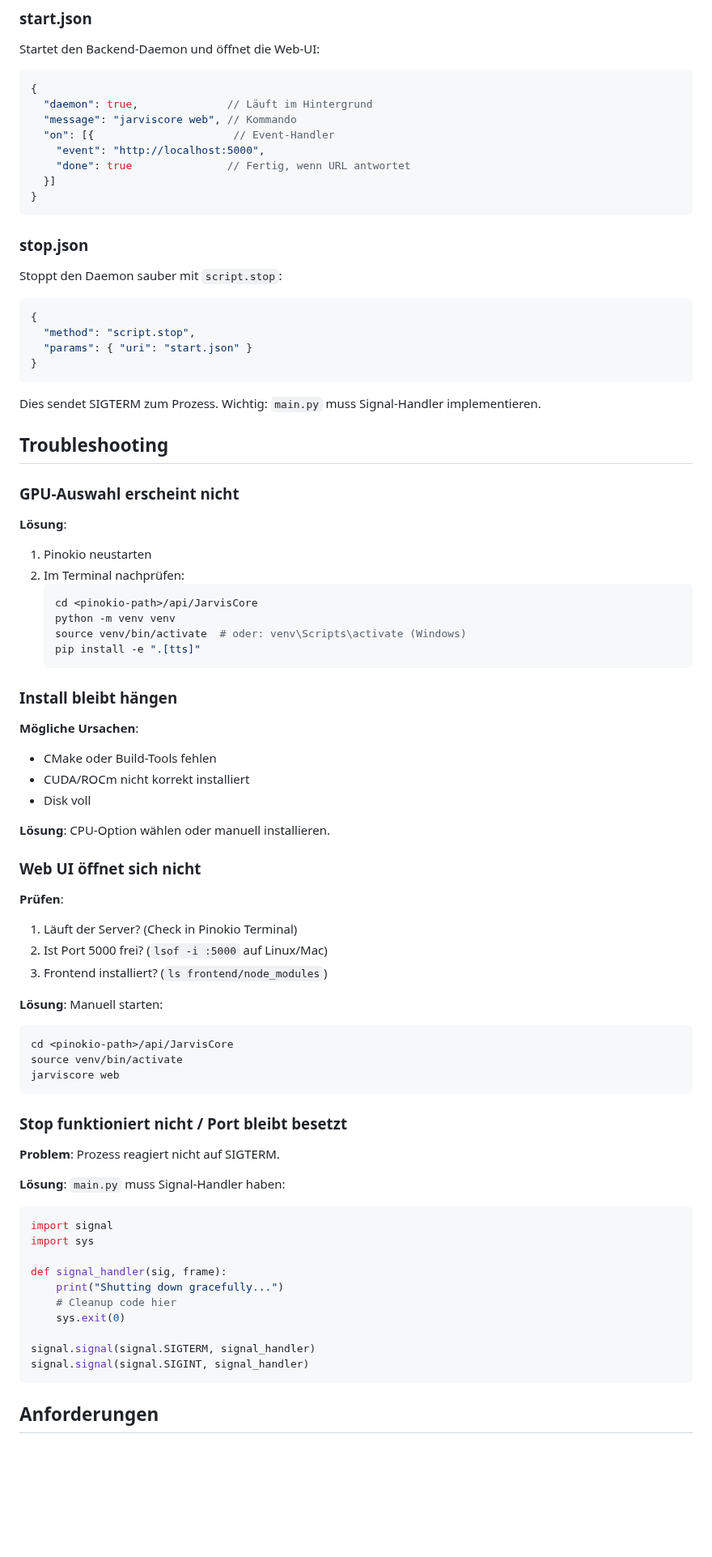
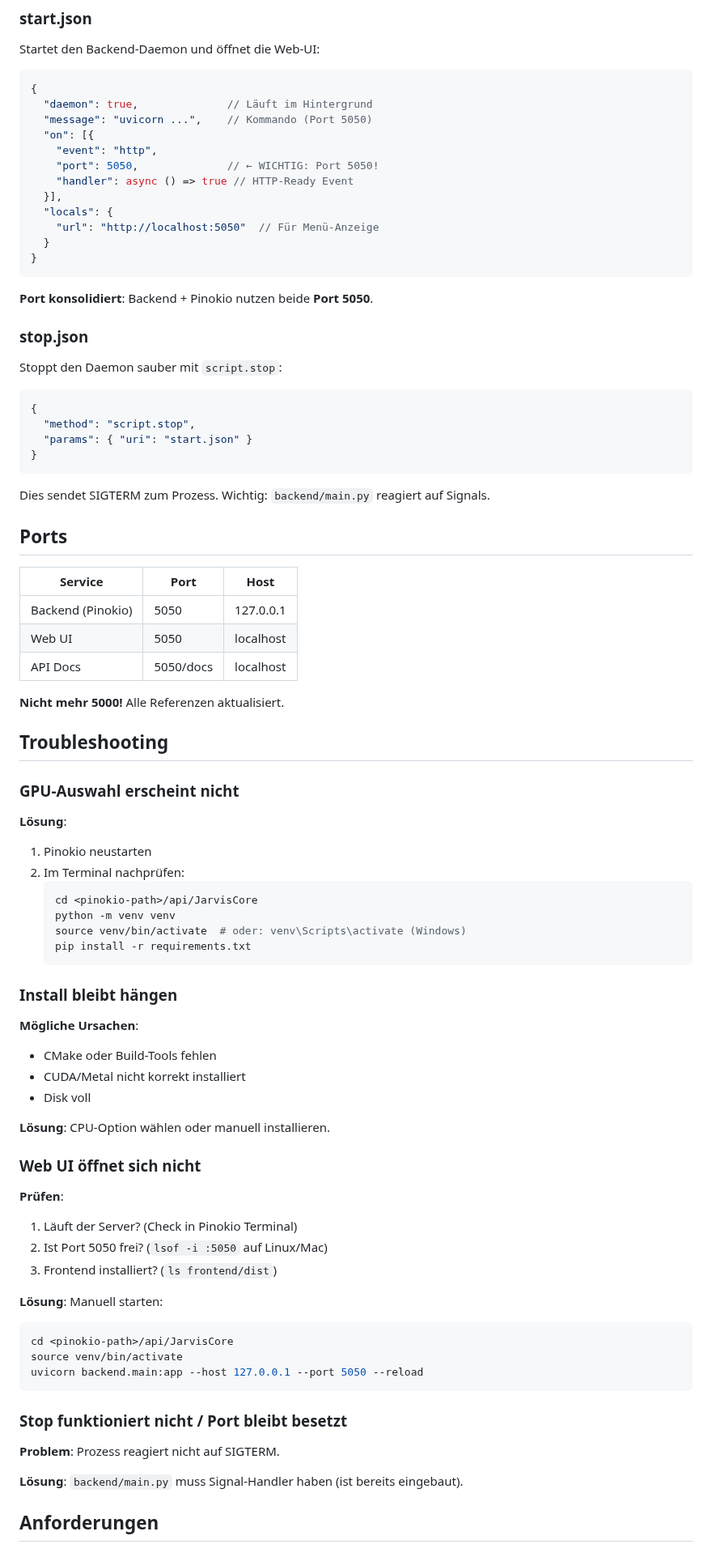
Before and after one commit to Lautloserspieler/JarvisCore, a Markdown page: PINOKIO.md, the part around one of its changes. Shown at 81% size. GitHub-like rendering; blank space fills up the shorter version.

Commit message:
Fix: PINOKIO.md - alle Port-Referenzen auf 5050, GPU-Docs aktualisiert, Ready-Event dokumentiert

````diff
--- a/PINOKIO.md
+++ b/PINOKIO.md
@@ -86,13 +94,19 @@ Startet den Backend-Daemon und öffnet die Web-UI:
 ```json
 {
   "daemon": true,              // Läuft im Hintergrund
-  "message": "jarviscore web", // Kommando
-  "on": [{                      // Event-Handler
-    "event": "http://localhost:5000",
-    "done": true               // Fertig, wenn URL antwortet
-  }]
+  "message": "uvicorn ...",    // Kommando (Port 5050)
+  "on": [{
+    "event": "http",
+    "port": 5050,              // ← WICHTIG: Port 5050!
+    "handler": async () => true // HTTP-Ready Event
+  }],
+  "locals": {
+    "url": "http://localhost:5050"  // Für Menü-Anzeige
+  }
 }
 ```
+
+**Port konsolidiert**: Backend + Pinokio nutzen beide **Port 5050**.
 
 ### stop.json
 
@@ -105,7 +119,17 @@ Stoppt den Daemon sauber mit `script.stop`:
 }
 ```
 
-Dies sendet SIGTERM zum Prozess. Wichtig: `main.py` muss Signal-Handler implementieren.
+Dies sendet SIGTERM zum Prozess. Wichtig: `backend/main.py` reagiert auf Signals.
+
+## Ports
+
+| Service | Port | Host |
+|---------|------|------|
+| Backend (Pinokio) | 5050 | 127.0.0.1 |
+| Web UI | 5050 | localhost |
+| API Docs | 5050/docs | localhost |
+
+**Nicht mehr 5000!** Alle Referenzen aktualisiert.
 
 ## Troubleshooting
 
@@ -118,14 +142,14 @@ Dies sendet SIGTERM zum Prozess. Wichtig: `main.py` muss Signal-Handler implemen
    cd <pinokio-path>/api/JarvisCore
    python -m venv venv
    source venv/bin/activate  # oder: venv\Scripts\activate (Windows)
-   pip install -e ".[tts]"
+   pip install -r requirements.txt
    ```
 
 ### Install bleibt hängen
 
 **Mögliche Ursachen**:
 - CMake oder Build-Tools fehlen
-- CUDA/ROCm nicht korrekt installiert
+- CUDA/Metal nicht korrekt installiert
 - Disk voll
 
 **Lösung**: CPU-Option wählen oder manuell installieren.
@@ -134,34 +158,21 @@ Dies sendet SIGTERM zum Prozess. Wichtig: `main.py` muss Signal-Handler implemen
 
 **Prüfen**:
 1. Läuft der Server? (Check in Pinokio Terminal)
-2. Ist Port 5000 frei? (`lsof -i :5000` auf Linux/Mac)
-3. Frontend installiert? (`ls frontend/node_modules`)
+2. Ist Port 5050 frei? (`lsof -i :5050` auf Linux/Mac)
+3. Frontend installiert? (`ls frontend/dist`)
 
 **Lösung**: Manuell starten:
 ```bash
 cd <pinokio-path>/api/JarvisCore
 source venv/bin/activate
-jarviscore web
+uvicorn backend.main:app --host 127.0.0.1 --port 5050 --reload
 ```
 
 ### Stop funktioniert nicht / Port bleibt besetzt
 
 **Problem**: Prozess reagiert nicht auf SIGTERM.
 
-**Lösung**: `main.py` muss Signal-Handler haben:
-
-```python
-import signal
-import sys
-
-def signal_handler(sig, frame):
-    print("Shutting down gracefully...")
-    # Cleanup code hier
-    sys.exit(0)
-
-signal.signal(signal.SIGTERM, signal_handler)
-signal.signal(signal.SIGINT, signal_handler)
-```
+**Lösung**: `backend/main.py` muss Signal-Handler haben (ist bereits eingebaut).
 
 ## Anforderungen
 
````
Also changed, not shown: other parts of PINOKIO.md (+49 -33 lines).
